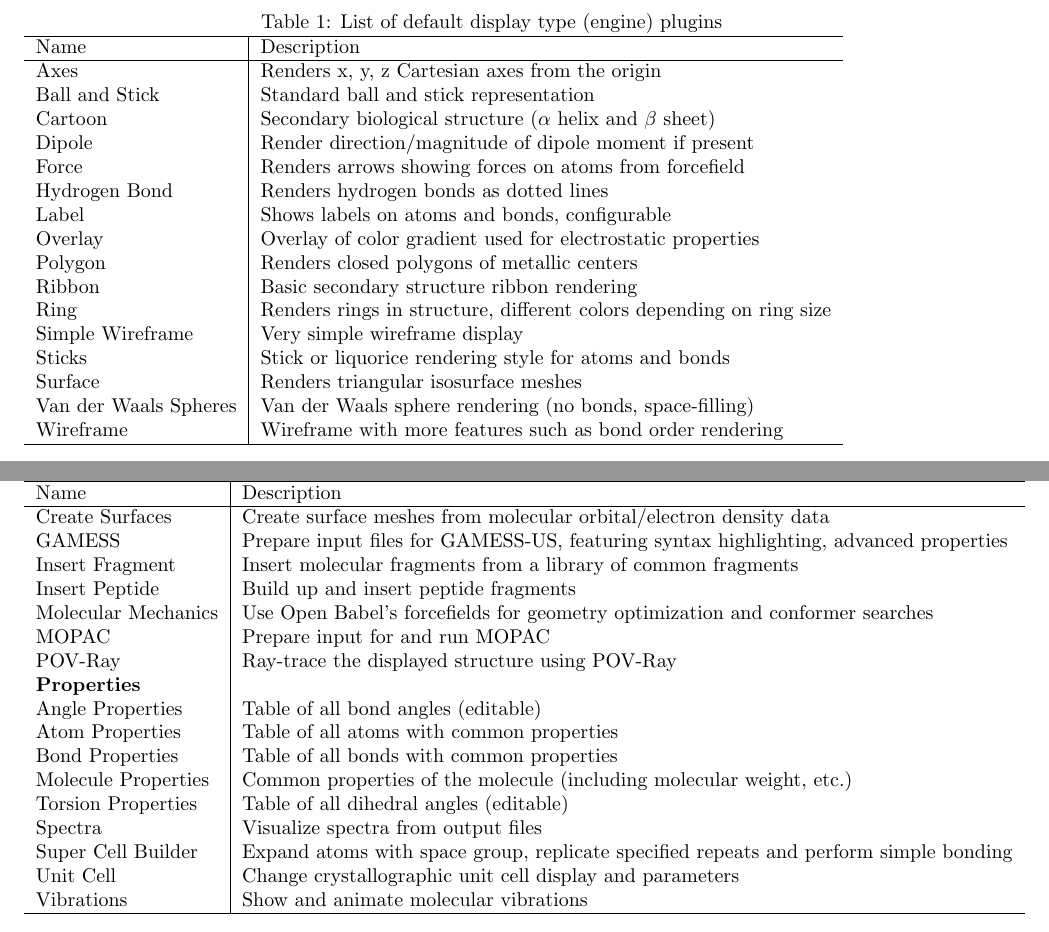
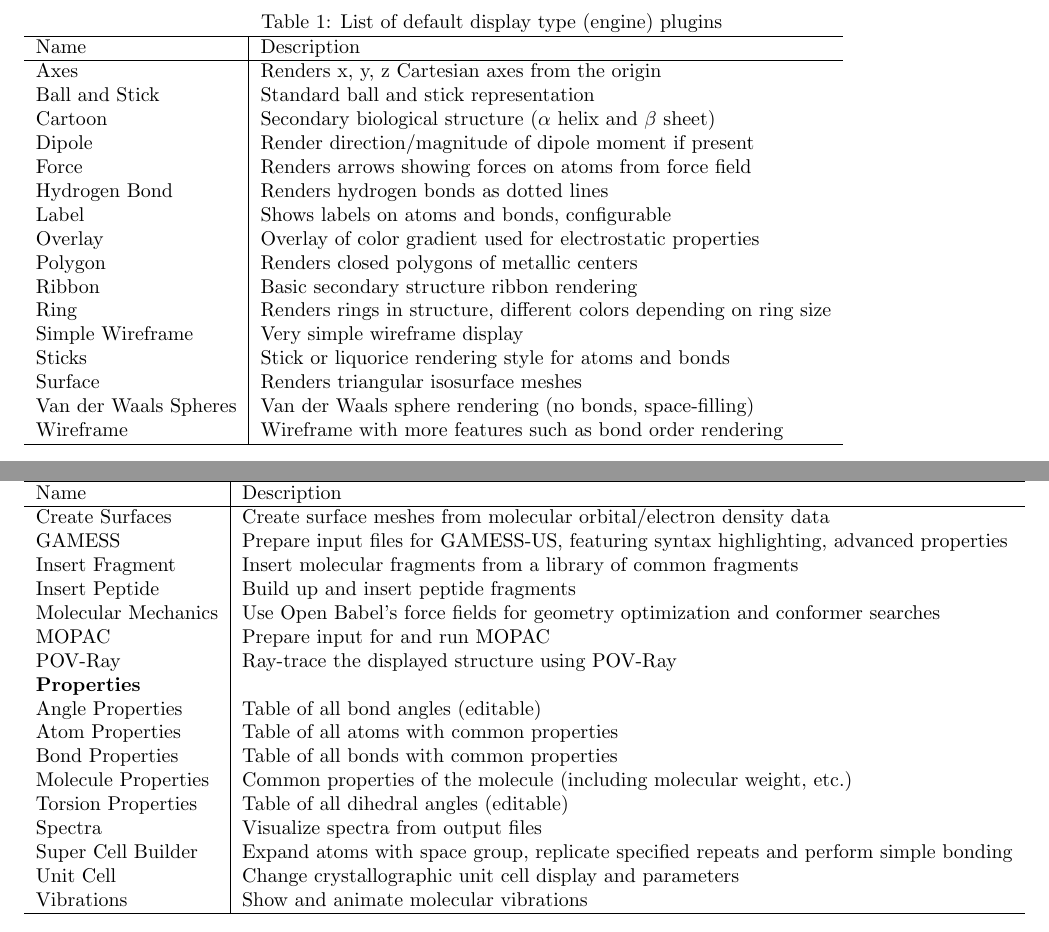
Before and after one commit to avogadropaper/avogadropaper, a LaTeX document (AvogadroPaper/AvogadroPaper.tex): two parts of pages 15 and 17 of 24, joined at a grey line, cut so that both start at the same text. Compiled offline with pdfLaTeX; a missing bibliography style is replaced by a similar one.

Commit message:
Force field is two words, minor correction.

```diff
--- a/AvogadroPaper/AvogadroPaper.tex
+++ b/AvogadroPaper/AvogadroPaper.tex
@@ -684,7 +684,7 @@ Axes & Renders x, y, z Cartesian axes from the origin \\
 Ball and Stick & Standard ball and stick representation \\
 Cartoon & Secondary biological structure ($\alpha$ helix and $\beta$ sheet) \\
 Dipole & Render direction/magnitude of dipole moment if present \\
-Force & Renders arrows showing forces on atoms from forcefield \\
+Force & Renders arrows showing forces on atoms from force field \\
 Hydrogen Bond & Renders hydrogen bonds as dotted lines \\
 Label & Shows labels on atoms and bonds, configurable \\
 Overlay & Overlay of color gradient used for electrostatic properties \\
@@ -795,7 +795,7 @@ Create Surfaces & Create surface meshes from molecular orbital/electron density
 GAMESS & Prepare input files for GAMESS-US, featuring syntax highlighting, advanced properties \\
 Insert Fragment & Insert molecular fragments from a library of common fragments \\
 Insert Peptide & Build up and insert peptide fragments \\
-Molecular Mechanics & Use Open Babel's forcefields for geometry optimization and conformer searches \\
+Molecular Mechanics & Use Open Babel's force fields for geometry optimization and conformer searches \\
 MOPAC & Prepare input for and run MOPAC  \\
 POV-Ray & Ray-trace the displayed structure using POV-Ray \\
 \textbf{Properties} \\
```
Also changed, not shown: AvogadroPaper/AvogadroPaper.tex (4 more changed lines).
